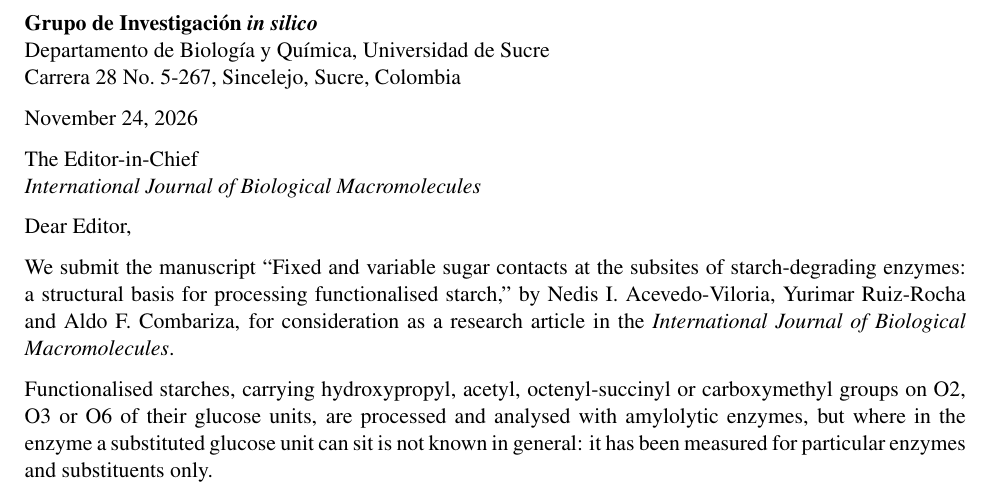
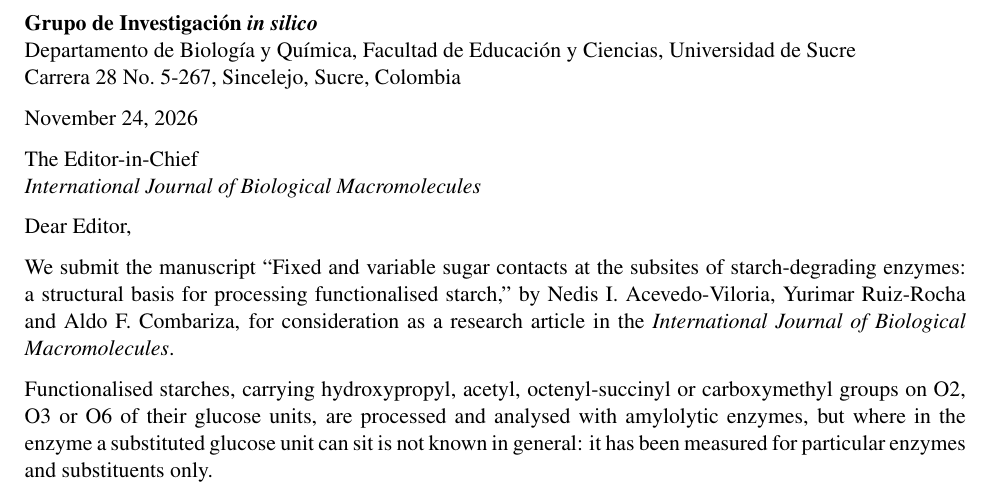
Before and after one commit to In-Silico-RG/Starch_Enzyme_Subsites_IJBM, a LaTeX document (submission/cover_letter.tex): part of the page, cut so that both start at the same text. Compiled offline with pdfLaTeX.

Commit message:
Cover letter: Facultad de Educacion y Ciencias
Co-Authored-By: Claude Opus 5.5 <noreply@anthropic.com>

```diff
--- a/submission/cover_letter.tex
+++ b/submission/cover_letter.tex
@@ -14,7 +14,7 @@
 
 \begin{flushleft}
 \textbf{Grupo de Investigaci\'on \textit{in silico}} \\
-Departamento de Biolog\'ia y Qu\'imica, Universidad de Sucre \\
+Departamento de Biolog\'ia y Qu\'imica, Facultad de Educaci\'{o}n y Ciencias, Universidad de Sucre \\
 Carrera 28 No.\ 5-267, Sincelejo, Sucre, Colombia
 \end{flushleft}
 
```
Also changed, not shown: submission/cover_letter.pdf, submission/cover_letter.tex (2 more changed lines).
